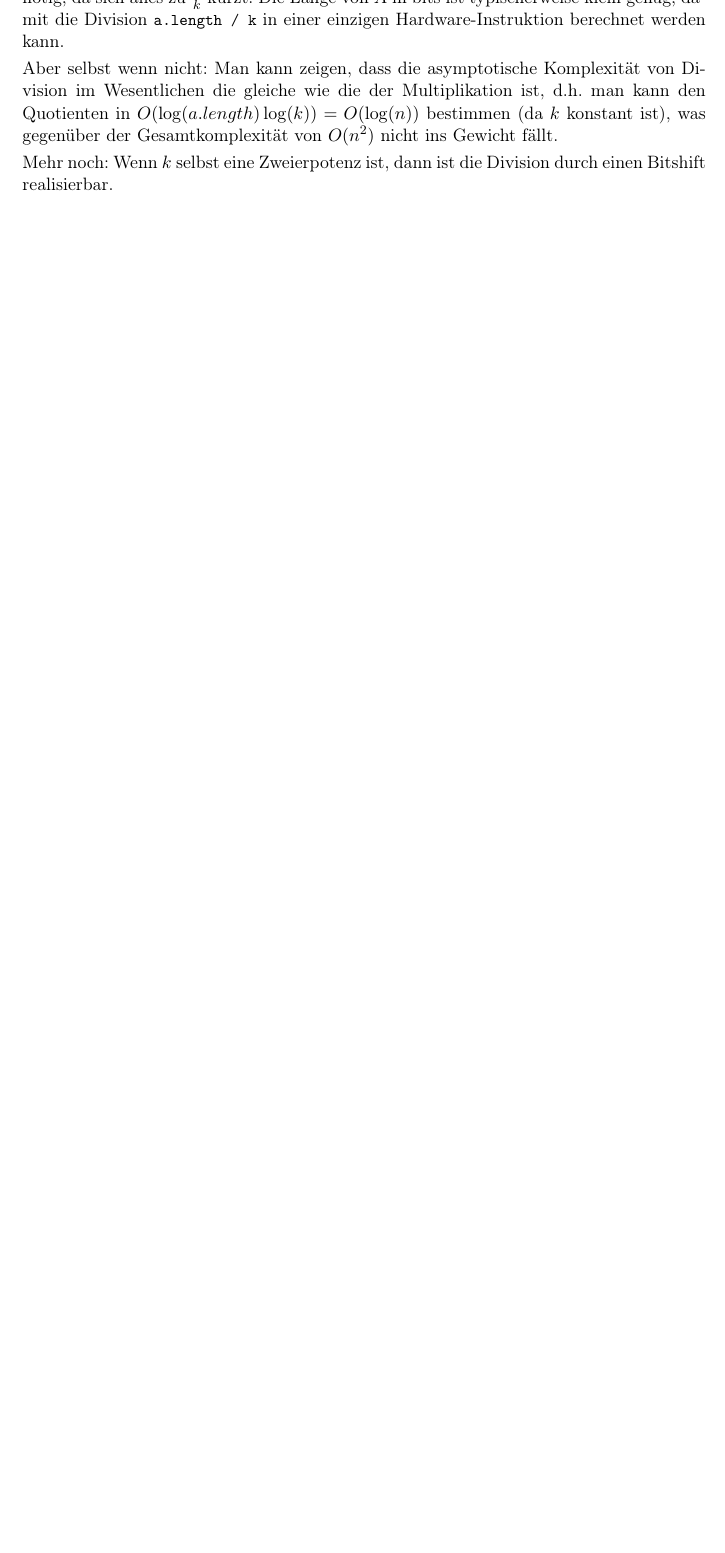
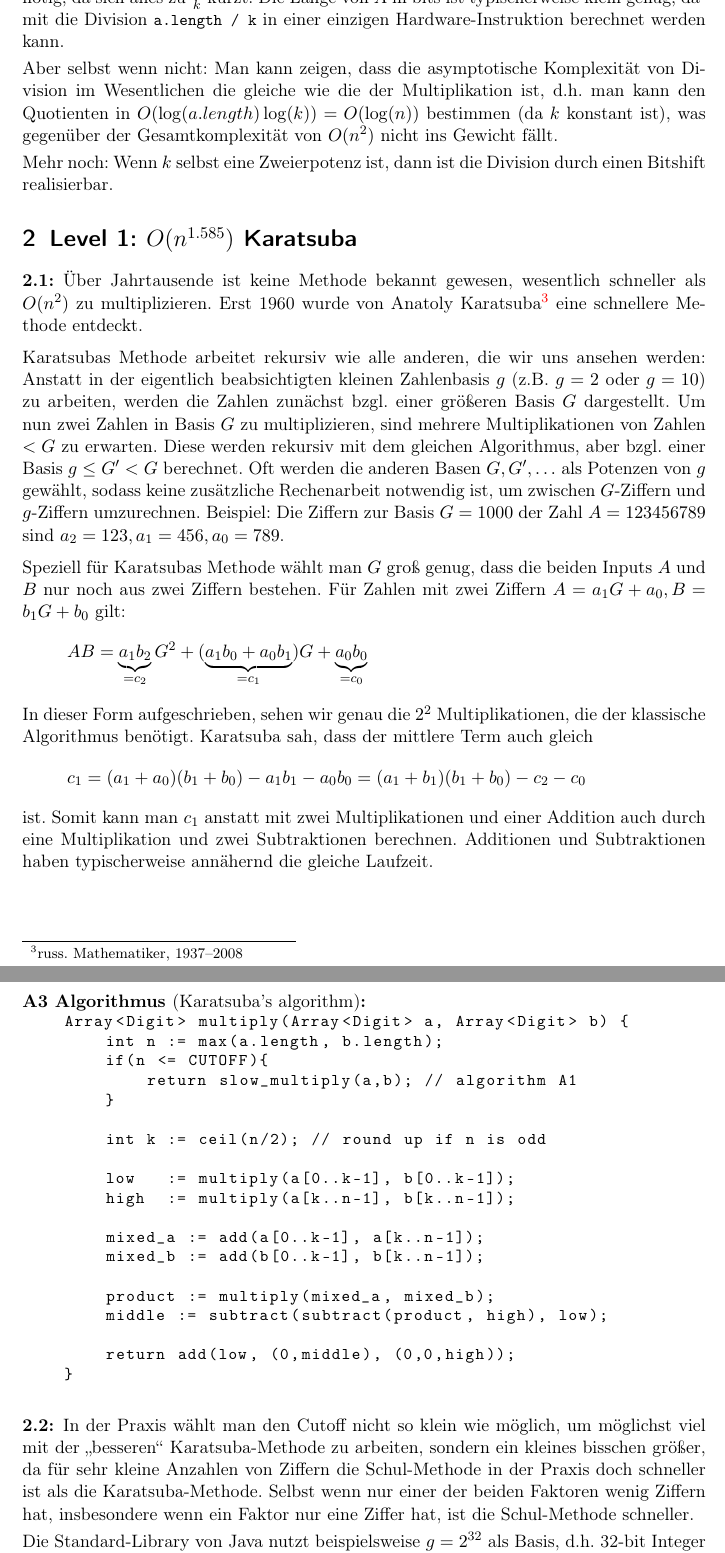
Before and after one commit to JHahnHRO/2025-Pfingsten-Multiplication, a LaTeX document (main.tex, which reads 2_karatsuba.tex): part of page 12 of 12 before the commit and two parts of pages 12 and 13 of 14 after it, the two joined at a grey line, cut so that both start at the same text, the shorter picture padded with empty space. Compiled offline with pdfLaTeX.

Commit message:
add section 2: karatsuba

```diff
--- /dev/null
+++ b/2_karatsuba.tex
@@ -0,0 +1,48 @@
+% !TeX root = main.tex
+% !TeX spellcheck = de_DE
+
+\begin{remark}
+Über Jahrtausende ist keine Methode bekannt gewesen, wesentlich schneller als $O(n^2)$ zu multiplizieren. Erst 1960 wurde von Anatoly Karatsuba\footnote{russ. Mathematiker, 1937--2008} eine schnellere Methode entdeckt.
+
+\medskip
+Karatsubas Methode arbeitet rekursiv wie alle anderen, die wir uns ansehen werden: Anstatt in der eigentlich beabsichtigten kleinen Zahlenbasis $g$ (z.B. $g=2$ oder $g=10$) zu arbeiten, werden die Zahlen zunächst bzgl. einer größeren Basis $G$ dargestellt. Um nun zwei Zahlen in Basis $G$ zu multiplizieren, sind mehrere Multiplikationen von Zahlen $<G$ zu erwarten. Diese werden rekursiv mit dem gleichen Algorithmus, aber bzgl. einer Basis $g\leq G'<G$ berechnet. Oft werden die anderen Basen $G,G', \ldots$ als Potenzen von $g$ gewählt, sodass keine zusätzliche Rechenarbeit notwendig ist, um zwischen $G$-Ziffern und $g$-Ziffern umzurechnen. Beispiel: Die Ziffern zur Basis $G=1000$ der Zahl $A=123456789$ sind $a_2=123, a_1=456, a_0=789$.
+
+\medskip
+Speziell für Karatsubas Methode wählt man $G$ groß genug, dass die beiden Inputs $A$ und $B$ nur noch aus zwei Ziffern bestehen. Für Zahlen mit zwei Ziffern $A=a_1G+a_0, B=b_1G+b_0$ gilt:
+\[AB = \underbrace{a_1 b_2}_{=c_2} G^2 + (\underbrace{a_1 b_0+a_0 b_1}_{=c_1})G+\underbrace{a_0 b_0}_{=c_0}\]
+In dieser Form aufgeschrieben, sehen wir genau die $2^2$ Multiplikationen, die der klassische Algorithmus benötigt. Karatsuba sah, dass der mittlere Term auch gleich
+\[c_1 = (a_1+a_0)(b_1+b_0)-a_1 b_1-a_0b_0 = (a_1+b_1)(b_1+b_0)-c_2-c_0\]
+ist. Somit kann man $c_1$ anstatt mit zwei Multiplikationen und einer Addition auch durch eine Multiplikation und zwei Subtraktionen berechnen. Additionen und Subtraktionen haben typischerweise annähernd die gleiche Laufzeit.
+\end{remark}
+
+\begin{algorithm}[Karatsuba's algorithm]\label{alg:karatsuba}
+    %! suppress = MissingLabel
+    \begin{lstlisting}
+    Array<Digit> multiply(Array<Digit> a, Array<Digit> b) {
+        int n := max(a.length, b.length);
+        if(n <= CUTOFF){
+            return slow_multiply(a,b); // algorithm A1
+        }
+
+        int k := ceil(n/2); // round up if n is odd
+
+        low   := multiply(a[0..k-1], b[0..k-1]);
+        high  := multiply(a[k..n-1], b[k..n-1]);
+
+        mixed_a := add(a[0..k-1], a[k..n-1]);
+        mixed_b := add(b[0..k-1], b[k..n-1]);
+
+        product := multiply(mixed_a, mixed_b);
+        middle := subtract(subtract(product, high), low);
+
+        return add(low, (0,middle), (0,0,high));
+    }
+    \end{lstlisting}
+\end{algorithm}
+
+\begin{remark}
+In der Praxis wählt man den Cutoff nicht so klein wie möglich, um möglichst viel mit der \enquote{besseren} Karatsuba-Methode zu arbeiten, sondern ein kleines bisschen größer, da für sehr kleine Anzahlen von Ziffern die Schul-Methode in der Praxis doch schneller ist als die Karatsuba-Methode. Selbst wenn nur einer der beiden Faktoren wenig Ziffern hat, insbesondere wenn ein Faktor nur eine Ziffer hat, ist die Schul-Methode schneller.
+
+\smallskip
+Die Standard-Library von Java nutzt beispielsweise $g=2^{32}$ als Basis, d.h. 32-bit Integer werden direkt per Hardware-Instruktion multipliziert, und $n=20$ als Cutoff\footnote{Diese Zahlen sind Implementierungsdetails, die sich von einer Java-Version zur nächsten auch mal ändern können. Ich habe sie im Temurin JDK 21 geprüft. Wer selbst nachschauen will: Es geht um die Klasse \lstinline{java.math.BigInteger} und ihre Methode \lstinline{multiply(BigInteger)}.}: Sobald einer der Faktoren weniger als $20$ Ziffern groß ist, wird mit der Schul-Methode multipliziert.
+\end{remark}
--- a/main.tex
+++ b/main.tex
@@ -24,4 +24,7 @@
 \section{Level 0: $O(n^2)$ wie in der Grundschule}\label{slow_multiplication}
 \input{./1_slow_multiplication}
 
+\section{Level 1: $O(n^{1.585})$ Karatsuba}
+\input{./2_karatsuba}
+
 \end{document}
```
Also changed, not shown: main.pdf (added), 2_karatsuba.tex (12 more changed lines).
